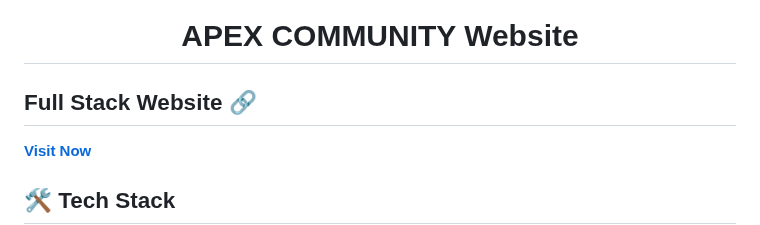
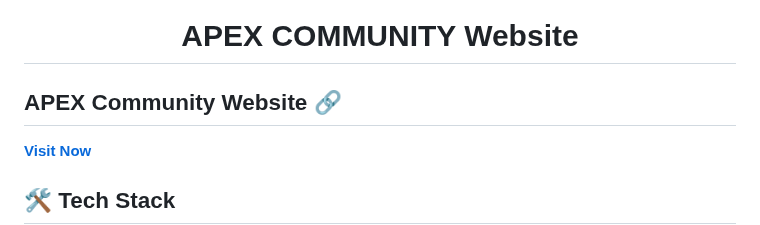
Before and after one commit to arnabjena007/Apex_Website, a Markdown page: README.md, the part around the change. Rendered like a GitHub page.

```diff
--- a/README.md
+++ b/README.md
@@ -7,7 +7,7 @@
   <h1 align="center">APEX COMMUNITY Website</h1>
 </p>
 
-## Full Stack Website 🔗
+## APEX Community Website 🔗
 [**Visit Now**](https://apex-website-gules.vercel.app/)
 
 ## 🛠️ Tech Stack
```
